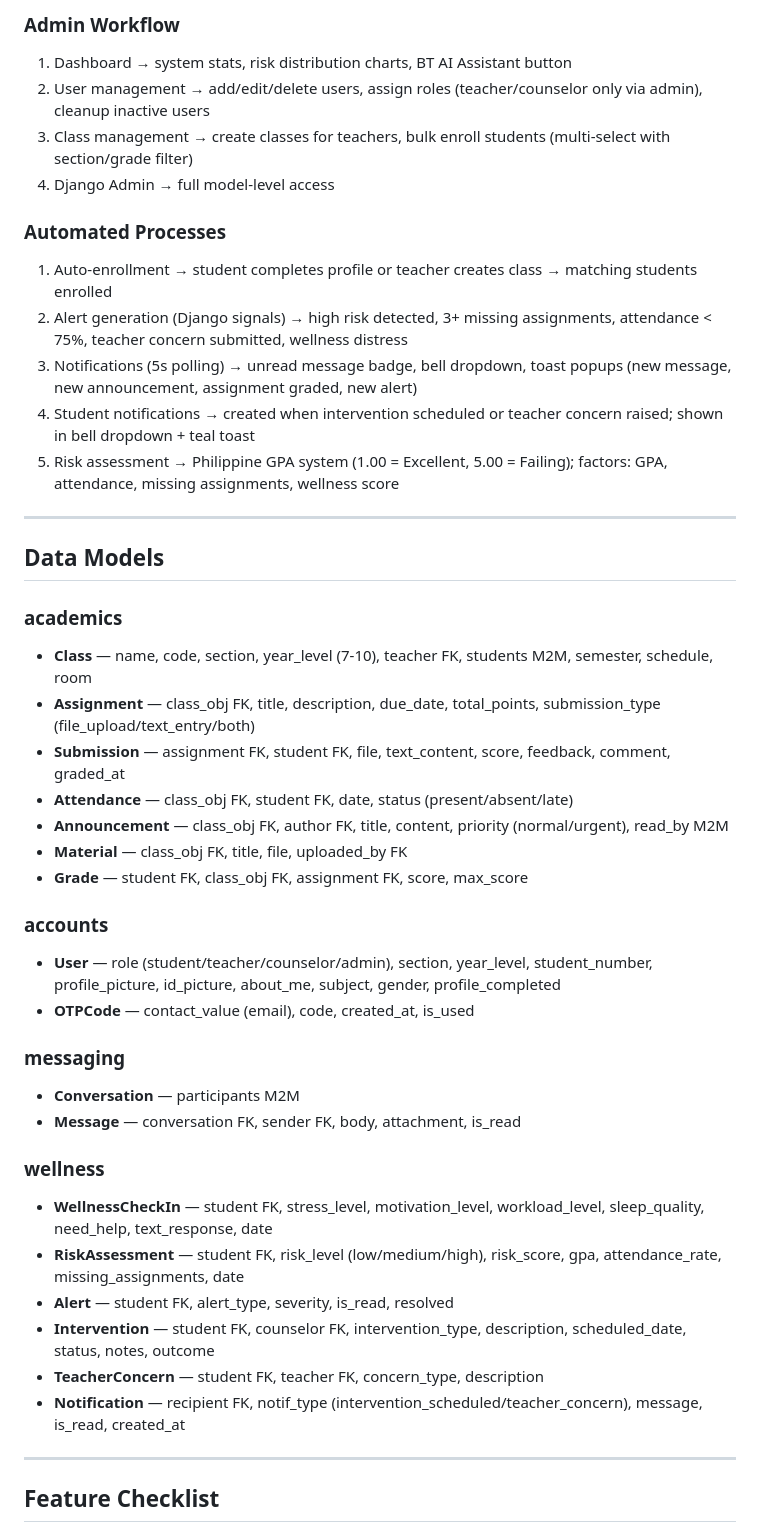
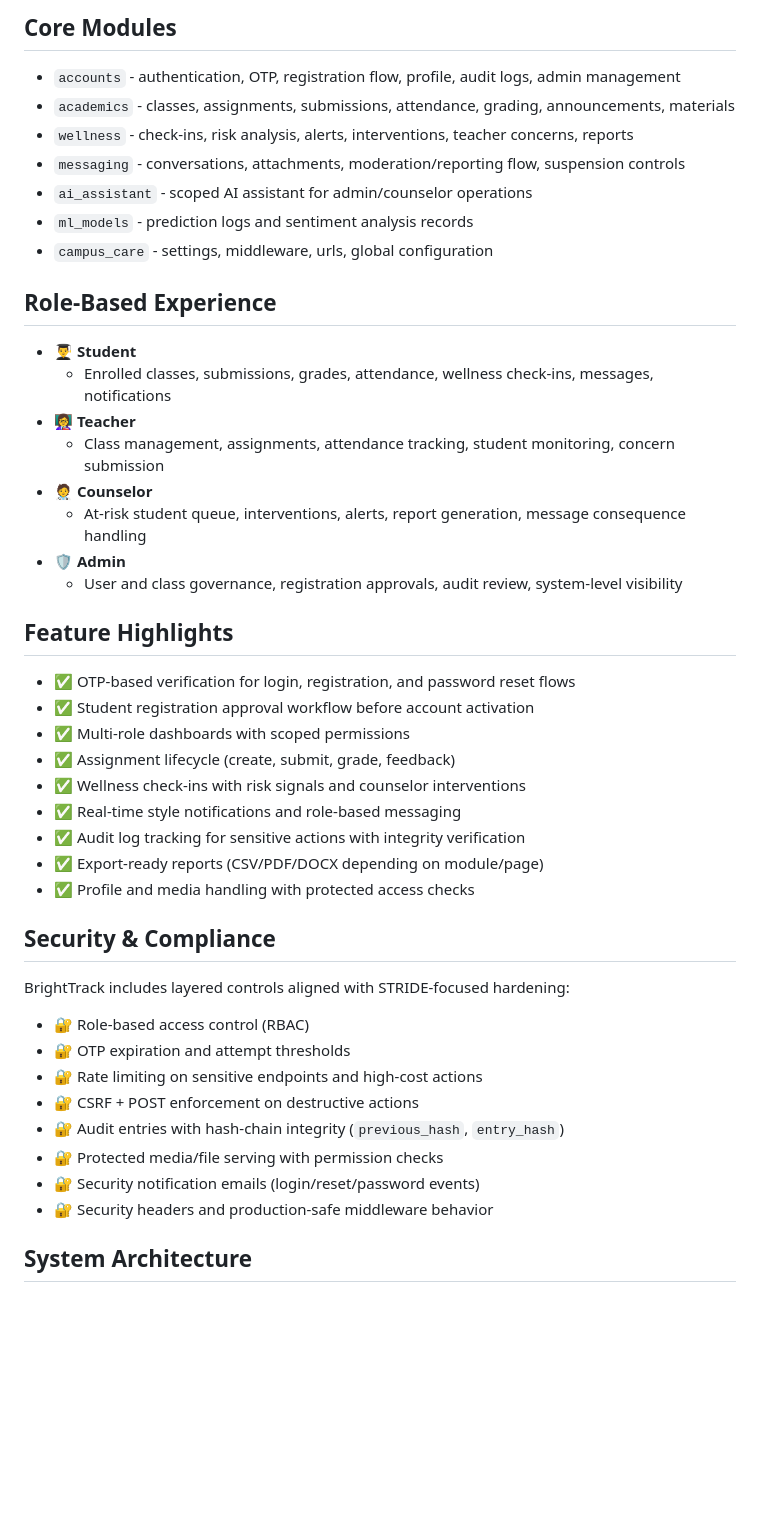
Before and after one commit to haruto-web/campus-care-project, a Markdown page: README.md, the part around one of its changes. Rendered like a GitHub page; blank space fills up the shorter version.

```diff
--- a/README.md
+++ b/README.md
@@ -67,47 +47,49 @@ BrightTrack (formerly Campus Care) is an LMS with integrated student support mon
 
-### Admin Workflow
-1. Dashboard → system stats, risk distribution charts, BT AI Assistant button
-2. User management → add/edit/delete users, assign roles (teacher/counselor only via admin), cleanup inactive users
-3. Class management → create classes for teachers, bulk enroll students (multi-select with section/grade filter)
-4. Django Admin → full model-level access
+## Core Modules
 
-### Automated Processes
-1. Auto-enrollment → student completes profile or teacher creates class → matching students enrolled
-2. Alert generation (Django signals) → high risk detected, 3+ missing assignments, attendance < 75%, teacher concern submitted, wellness distress
-3. Notifications (5s polling) → unread message badge, bell dropdown, toast popups (new message, new announcement, assignment graded, new alert)
-4. Student notifications → created when intervention scheduled or teacher concern raised; shown in bell dropdown + teal toast
-5. Risk assessment → Philippine GPA system (1.00 = Excellent, 5.00 = Failing); factors: GPA, attendance, missing assignments, wellness score
+- `accounts` - authentication, OTP, registration flow, profile, audit logs, admin management
+- `academics` - classes, assignments, submissions, attendance, grading, announcements, materials
+- `wellness` - check-ins, risk analysis, alerts, interventions, teacher concerns, reports
+- `messaging` - conversations, attachments, moderation/reporting flow, suspension controls
+- `ai_assistant` - scoped AI assistant for admin/counselor operations
+- `ml_models` - prediction logs and sentiment analysis records
+- `campus_care` - settings, middleware, urls, global configuration
 
----
+## Role-Based Experience
 
-## Data Models
+- 👨‍🎓 **Student**
+  - Enrolled classes, submissions, grades, attendance, wellness check-ins, messages, notifications
+- 👩‍🏫 **Teacher**
+  - Class management, assignments, attendance tracking, student monitoring, concern submission
+- 🧑‍⚕️ **Counselor**
+  - At-risk student queue, interventions, alerts, report generation, message consequence handling
+- 🛡️ **Admin**
+  - User and class governance, registration approvals, audit review, system-level visibility
 
-### academics
-- **Class** — name, code, section, year_level (7-10), teacher FK, students M2M, semester, schedule, room
-- **Assignment** — class_obj FK, title, description, due_date, total_points, submission_type (file_upload/text_entry/both)
-- **Submission** — assignment FK, student FK, file, text_content, score, feedback, comment, graded_at
-- **Attendance** — class_obj FK, student FK, date, status (present/absent/late)
-- **Announcement** — class_obj FK, author FK, title, content, priority (normal/urgent), read_by M2M
-- **Material** — class_obj FK, title, file, uploaded_by FK
-- **Grade** — student FK, class_obj FK, assignment FK, score, max_score
+## Feature Highlights
 
-### accounts
-- **User** — role (student/teacher/counselor/admin), section, year_level, student_number, profile_picture, id_picture, about_me, subject, gender, profile_completed
-- **OTPCode** — contact_value (email), code, created_at, is_used
+- ✅ OTP-based verification for login, registration, and password reset flows
+- ✅ Student registration approval workflow before account activation
+- ✅ Multi-role dashboards with scoped permissions
+- ✅ Assignment lifecycle (create, submit, grade, feedback)
+- ✅ Wellness check-ins with risk signals and counselor interventions
+- ✅ Real-time style notifications and role-based messaging
+- ✅ Audit log tracking for sensitive actions with integrity verification
+- ✅ Export-ready reports (CSV/PDF/DOCX depending on module/page)
+- ✅ Profile and media handling with protected access checks
 
-### messaging
-- **Conversation** — participants M2M
-- **Message** — conversation FK, sender FK, body, attachment, is_read
+## Security & Compliance
 
-### wellness
-- **WellnessCheckIn** — student FK, stress_level, motivation_level, workload_level, sleep_quality, need_help, text_response, date
-- **RiskAssessment** — student FK, risk_level (low/medium/high), risk_score, gpa, attendance_rate, missing_assignments, date
-- **Alert** — student FK, alert_type, severity, is_read, resolved
-- **Intervention** — student FK, counselor FK, intervention_type, description, scheduled_date, status, notes, outcome
-- **TeacherConcern** — student FK, teacher FK, concern_type, description
-- **Notification** — recipient FK, notif_type (intervention_scheduled/teacher_concern), message, is_read, created_at
+BrightTrack includes layered controls aligned with STRIDE-focused hardening:
 
----
+- 🔐 Role-based access control (RBAC)
+- 🔐 OTP expiration and attempt thresholds
+- 🔐 Rate limiting on sensitive endpoints and high-cost actions
+- 🔐 CSRF + POST enforcement on destructive actions
+- 🔐 Audit entries with hash-chain integrity (`previous_hash`, `entry_hash`)
+- 🔐 Protected media/file serving with permission checks
+- 🔐 Security notification emails (login/reset/password events)
+- 🔐 Security headers and production-safe middleware behavior
 
-## Feature Checklist
+## System Architecture
 
```
Also changed, not shown: other parts of README.md (+182 -156 lines).
